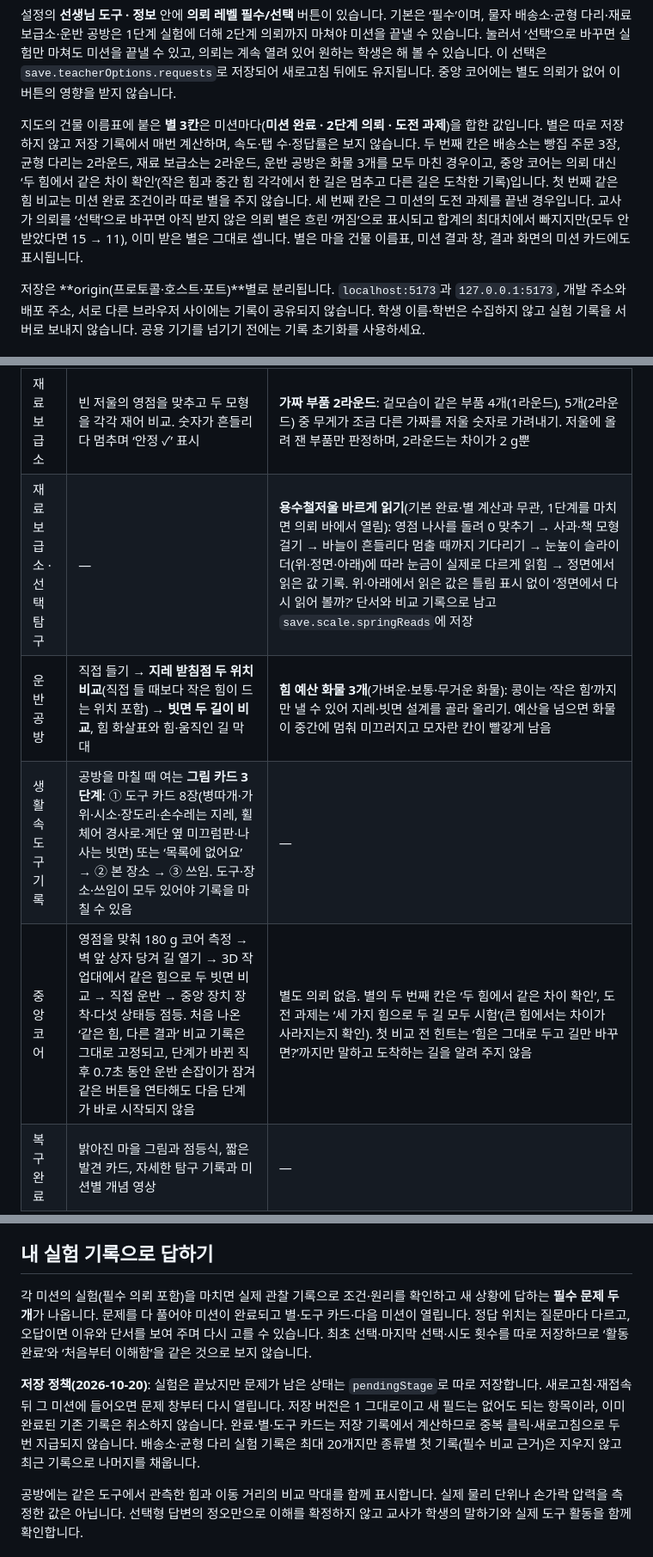
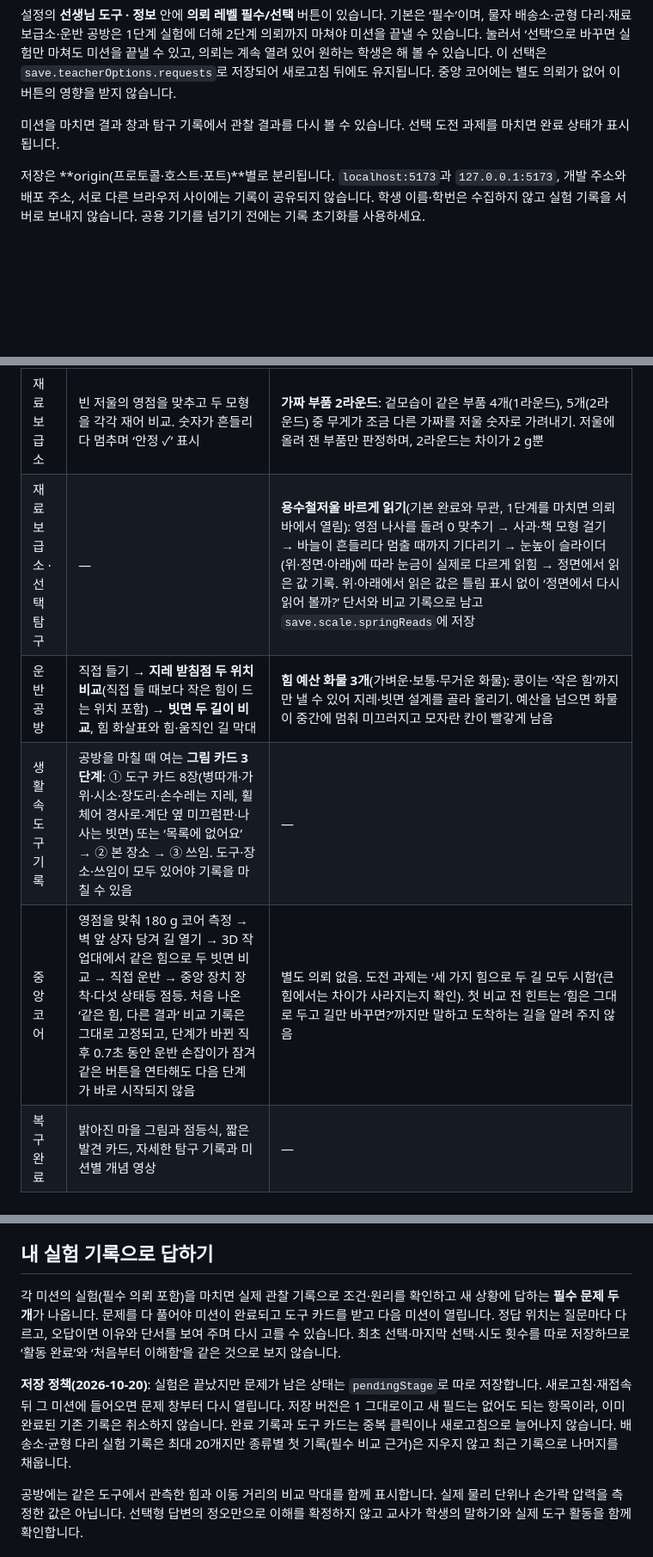
Before and after one commit to yelmovie/udangtang-force-lab, a Markdown page: README.md, 3 parts joined by grey strips. Shown at 86% size. Rendered like a GitHub page; blank space fills up the shorter version.

Commit message:
Document mission progress without rating stars

```diff
--- a/README.md
+++ b/README.md
@@ -25,7 +25,7 @@ npm run build
 
 설정의 **선생님 도구 · 정보** 안에 **의뢰 레벨 필수/선택** 버튼이 있습니다. 기본은 ‘필수’이며, 물자 배송소·균형 다리·재료 보급소·운반 공방은 1단계 실험에 더해 2단계 의뢰까지 마쳐야 미션을 끝낼 수 있습니다. 눌러서 ‘선택’으로 바꾸면 실험만 마쳐도 미션을 끝낼 수 있고, 의뢰는 계속 열려 있어 원하는 학생은 해 볼 수 있습니다. 이 선택은 `save.teacherOptions.requests`로 저장되어 새로고침 뒤에도 유지됩니다. 중앙 코어에는 별도 의뢰가 없어 이 버튼의 영향을 받지 않습니다.
 
-지도의 건물 이름표에 붙은 **별 3칸**은 미션마다(**미션 완료 · 2단계 의뢰 · 도전 과제**)을 합한 값입니다. 별은 따로 저장하지 않고 저장 기록에서 매번 계산하며, 속도·탭 수·정답률은 보지 않습니다. 두 번째 칸은 배송소는 빵집 주문 3장, 균형 다리는 2라운드, 재료 보급소는 2라운드, 운반 공방은 화물 3개를 모두 마친 경우이고, 중앙 코어는 의뢰 대신 ‘두 힘에서 같은 차이 확인’(작은 힘과 중간 힘 각각에서 한 길은 멈추고 다른 길은 도착한 기록)입니다. 첫 번째 같은 힘 비교는 미션 완료 조건이라 따로 별을 주지 않습니다. 세 번째 칸은 그 미션의 도전 과제를 끝낸 경우입니다. 교사가 의뢰를 ‘선택’으로 바꾸면 아직 받지 않은 의뢰 별은 흐린 ‘꺼짐’으로 표시되고 합계의 최대치에서 빠지지만(모두 안 받았다면 15 → 11), 이미 받은 별은 그대로 셉니다. 별은 마을 건물 이름표, 미션 결과 창, 결과 화면의 미션 카드에도 표시됩니다.
+미션을 마치면 결과 창과 탐구 기록에서 관찰 결과를 다시 볼 수 있습니다. 선택 도전 과제를 마치면 완료 상태가 표시됩니다.
 
 저장은 **origin(프로토콜·호스트·포트)**별로 분리됩니다. `localhost:5173`과 `127.0.0.1:5173`, 개발 주소와 배포 주소, 서로 다른 브라우저 사이에는 기록이 공유되지 않습니다. 학생 이름·학번은 수집하지 않고 실험 기록을 서버로 보내지 않습니다. 공용 기기를 넘기기 전에는 기록 초기화를 사용하세요.
 
@@ -78,10 +78,10 @@ npm run build && npx wrangler deploy
 | 물자 배송소 | 부품 1개·5개 상자를 같은 힘으로 밀고 당겨 움직임 비교, 같은 개수로 밀기·당기기 비교, 더 멀리 간 상자 고르기 | **빵집 주문 3장**: 부품 1·3·5개 상자를 힘 3단계(작은·중간·큰 힘) 중 골라 빵집 앞 노란 칸(42~48칸)에 멈추기. 지나치거나 못 미친 자리가 고스트로 남고, 한 단계씩 바꿔 보라는 단서가 나옴 |
 | 균형 다리 | 같은 두 물체의 자리를 바꾸고 예상 → 잠금핀을 실제로 뽑아 기울기 관찰, 기울어진 기록과 수평인 기록 하나씩 모으기 | **수수께끼 상자 2라운드**: 똑같이 생긴 상자 3개(1라운드), 같은 무게 짝이 섞인 4개(2라운드) 중 가장 무거운 상자를 수평대 비교 기록으로 소거해 찾기. 1라운드를 수평대 2번 이하로 찾으면 ‘알뜰 탐정’ |
 | 재료 보급소 | 빈 저울의 영점을 맞추고 두 모형을 각각 재어 비교. 숫자가 흔들리다 멈추며 ‘안정 ✓’ 표시 | **가짜 부품 2라운드**: 겉모습이 같은 부품 4개(1라운드), 5개(2라운드) 중 무게가 조금 다른 가짜를 저울 숫자로 가려내기. 저울에 올려 잰 부품만 판정하며, 2라운드는 차이가 2 g뿐 |
-| 재료 보급소 · 선택 탐구 | — | **용수철저울 바르게 읽기**(기본 완료·별 계산과 무관, 1단계를 마치면 의뢰 바에서 열림): 영점 나사를 돌려 0 맞추기 → 사과·책 모형 걸기 → 바늘이 흔들리다 멈출 때까지 기다리기 → 눈높이 슬라이더(위·정면·아래)에 따라 눈금이 실제로 다르게 읽힘 → 정면에서 읽은 값 기록. 위·아래에서 읽은 값은 틀림 표시 없이 ‘정면에서 다시 읽어 볼까?’ 단서와 비교 기록으로 남고 `save.scale.springReads`에 저장 |
+| 재료 보급소 · 선택 탐구 | — | **용수철저울 바르게 읽기**(기본 완료와 무관, 1단계를 마치면 의뢰 바에서 열림): 영점 나사를 돌려 0 맞추기 → 사과·책 모형 걸기 → 바늘이 흔들리다 멈출 때까지 기다리기 → 눈높이 슬라이더(위·정면·아래)에 따라 눈금이 실제로 다르게 읽힘 → 정면에서 읽은 값 기록. 위·아래에서 읽은 값은 틀림 표시 없이 ‘정면에서 다시 읽어 볼까?’ 단서와 비교 기록으로 남고 `save.scale.springReads`에 저장 |
 | 운반 공방 | 직접 들기 → **지레 받침점 두 위치 비교**(직접 들 때보다 작은 힘이 드는 위치 포함) → **빗면 두 길이 비교**, 힘 화살표와 힘·움직인 길 막대 | **힘 예산 화물 3개**(가벼운·보통·무거운 화물): 콩이는 ‘작은 힘’까지만 낼 수 있어 지레·빗면 설계를 골라 올리기. 예산을 넘으면 화물이 중간에 멈춰 미끄러지고 모자란 칸이 빨갛게 남음 |
 | 생활 속 도구 기록 | 공방을 마칠 때 여는 **그림 카드 3단계**: ① 도구 카드 8장(병따개·가위·시소·장도리·손수레는 지레, 휠체어 경사로·계단 옆 미끄럼판·나사는 빗면) 또는 ‘목록에 없어요’ → ② 본 장소 → ③ 쓰임. 도구·장소·쓰임이 모두 있어야 기록을 마칠 수 있음 | — |
-| 중앙 코어 | 영점을 맞춰 180 g 코어 측정 → 벽 앞 상자 당겨 길 열기 → 3D 작업대에서 같은 힘으로 두 빗면 비교 → 직접 운반 → 중앙 장치 장착·다섯 상태등 점등. 처음 나온 ‘같은 힘, 다른 결과’ 비교 기록은 그대로 고정되고, 단계가 바뀐 직후 0.7초 동안 운반 손잡이가 잠겨 같은 버튼을 연타해도 다음 단계가 바로 시작되지 않음 | 별도 의뢰 없음. 별의 두 번째 칸은 ‘두 힘에서 같은 차이 확인’, 도전 과제는 ‘세 가지 힘으로 두 길 모두 시험’(큰 힘에서는 차이가 사라지는지 확인). 첫 비교 전 힌트는 ‘힘은 그대로 두고 길만 바꾸면?’까지만 말하고 도착하는 길을 알려 주지 않음 |
+| 중앙 코어 | 영점을 맞춰 180 g 코어 측정 → 벽 앞 상자 당겨 길 열기 → 3D 작업대에서 같은 힘으로 두 빗면 비교 → 직접 운반 → 중앙 장치 장착·다섯 상태등 점등. 처음 나온 ‘같은 힘, 다른 결과’ 비교 기록은 그대로 고정되고, 단계가 바뀐 직후 0.7초 동안 운반 손잡이가 잠겨 같은 버튼을 연타해도 다음 단계가 바로 시작되지 않음 | 별도 의뢰 없음. 도전 과제는 ‘세 가지 힘으로 두 길 모두 시험’(큰 힘에서는 차이가 사라지는지 확인). 첫 비교 전 힌트는 ‘힘은 그대로 두고 길만 바꾸면?’까지만 말하고 도착하는 길을 알려 주지 않음 |
 | 복구 완료 | 밝아진 마을 그림과 점등식, 짧은 발견 카드, 자세한 탐구 기록과 미션별 개념 영상 | — |
 
 배송소·공방·코어에는 힘의 크기를 보여 주는 화살표가 있습니다. 화살표 길이는 게임의 힘 단계이며 손가락 압력을 잰 값이 아닙니다. 마을로 돌아오면 새로 끝낸 건물의 창문이 차례로 켜지고 빛이 길을 따라 중앙 코어로 흐르며, 완료한 건물의 불은 계속 켜져 있고 어둑한 안개는 완료 수만큼 걷힙니다. 이야기 영상이 끝나면 검은 화면 대신 마지막 장면 그림을 보여 줍니다.
@@ -117,9 +117,9 @@ npm run build && npx wrangler deploy
 
 ## 내 실험 기록으로 답하기
 
-각 미션의 실험(필수 의뢰 포함)을 마치면 실제 관찰 기록으로 조건·원리를 확인하고 새 상황에 답하는 **필수 문제 두 개**가 나옵니다. 문제를 다 풀어야 미션이 완료되고 별·도구 카드·다음 미션이 열립니다. 정답 위치는 질문마다 다르고, 오답이면 이유와 단서를 보여 주며 다시 고를 수 있습니다. 최초 선택·마지막 선택·시도 횟수를 따로 저장하므로 ‘활동 완료’와 ‘처음부터 이해함’을 같은 것으로 보지 않습니다.
+각 미션의 실험(필수 의뢰 포함)을 마치면 실제 관찰 기록으로 조건·원리를 확인하고 새 상황에 답하는 **필수 문제 두 개**가 나옵니다. 문제를 다 풀어야 미션이 완료되고 도구 카드를 받고 다음 미션이 열립니다. 정답 위치는 질문마다 다르고, 오답이면 이유와 단서를 보여 주며 다시 고를 수 있습니다. 최초 선택·마지막 선택·시도 횟수를 따로 저장하므로 ‘활동 완료’와 ‘처음부터 이해함’을 같은 것으로 보지 않습니다.
 
-**저장 정책(2026-10-20)**: 실험은 끝났지만 문제가 남은 상태는 `pendingStage`로 따로 저장합니다. 새로고침·재접속 뒤 그 미션에 들어오면 문제 창부터 다시 열립니다. 저장 버전은 1 그대로이고 새 필드는 없어도 되는 항목이라, 이미 완료된 기존 기록은 취소하지 않습니다. 완료·별·도구 카드는 저장 기록에서 계산하므로 중복 클릭·새로고침으로 두 번 지급되지 않습니다. 배송소·균형 다리 실험 기록은 최대 20개지만 종류별 첫 기록(필수 비교 근거)은 지우지 않고 최근 기록으로 나머지를 채웁니다.
+**저장 정책(2026-10-20)**: 실험은 끝났지만 문제가 남은 상태는 `pendingStage`로 따로 저장합니다. 새로고침·재접속 뒤 그 미션에 들어오면 문제 창부터 다시 열립니다. 저장 버전은 1 그대로이고 새 필드는 없어도 되는 항목이라, 이미 완료된 기존 기록은 취소하지 않습니다. 완료 기록과 도구 카드는 중복 클릭이나 새로고침으로 늘어나지 않습니다. 배송소·균형 다리 실험 기록은 최대 20개지만 종류별 첫 기록(필수 비교 근거)은 지우지 않고 최근 기록으로 나머지를 채웁니다.
 
 공방에는 같은 도구에서 관측한 힘과 이동 거리의 비교 막대를 함께 표시합니다. 실제 물리 단위나 손가락 압력을 측정한 값은 아닙니다. 선택형 답변의 정오만으로 이해를 확정하지 않고 교사가 학생의 말하기와 실제 도구 활동을 함께 확인합니다.
 
```
